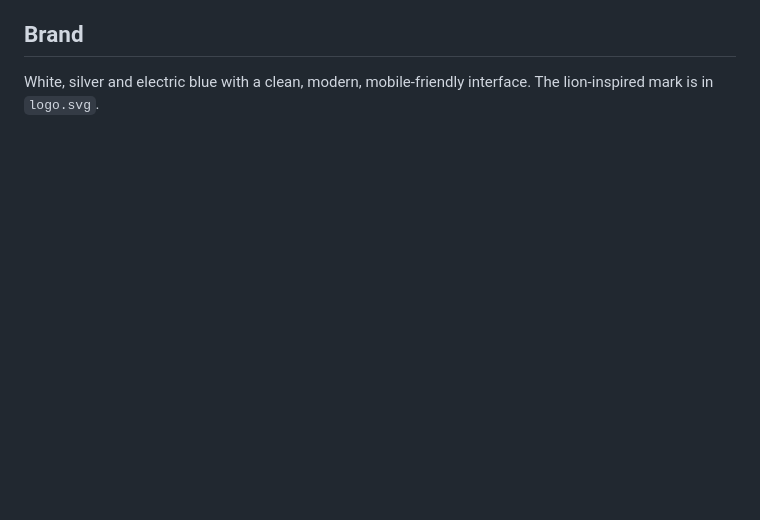
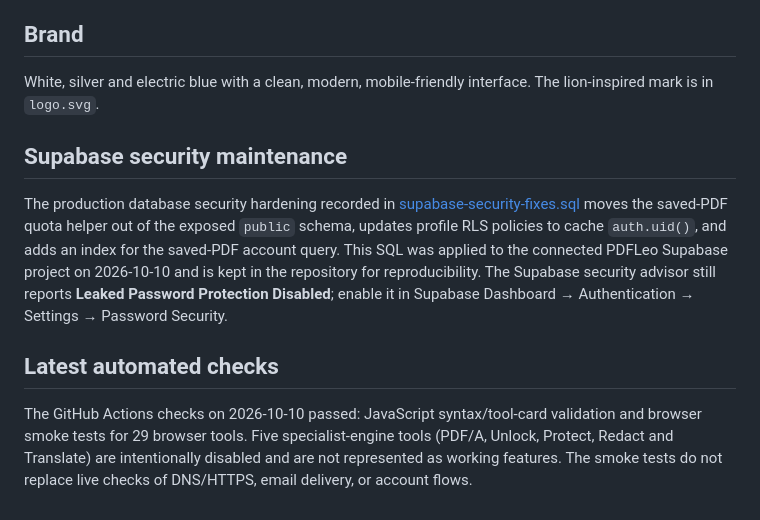
Before and after one commit to Mureedabbas1/PDFLeo, a Markdown page: README.md, the part around the change. Drawn GitHub-style; blank space fills up the shorter version.

Commit message:
Document security fixes and latest PDFLeo test status

```diff
--- a/README.md
+++ b/README.md
@@ -100,3 +100,11 @@ The homepage applies a 25 MB per-file and 60 MB total-selection limit to help av
 
 ## Brand
 White, silver and electric blue with a clean, modern, mobile-friendly interface. The lion-inspired mark is in `logo.svg`.
+
+## Supabase security maintenance
+
+The production database security hardening recorded in [supabase-security-fixes.sql](./supabase-security-fixes.sql) moves the saved-PDF quota helper out of the exposed `public` schema, updates profile RLS policies to cache `auth.uid()`, and adds an index for the saved-PDF account query. This SQL was applied to the connected PDFLeo Supabase project on 2026-10-10 and is kept in the repository for reproducibility. The Supabase security advisor still reports **Leaked Password Protection Disabled**; enable it in Supabase Dashboard → Authentication → Settings → Password Security.
+
+## Latest automated checks
+
+The GitHub Actions checks on 2026-10-10 passed: JavaScript syntax/tool-card validation and browser smoke tests for 29 browser tools. Five specialist-engine tools (PDF/A, Unlock, Protect, Redact and Translate) are intentionally disabled and are not represented as working features. The smoke tests do not replace live checks of DNS/HTTPS, email delivery, or account flows.
```
